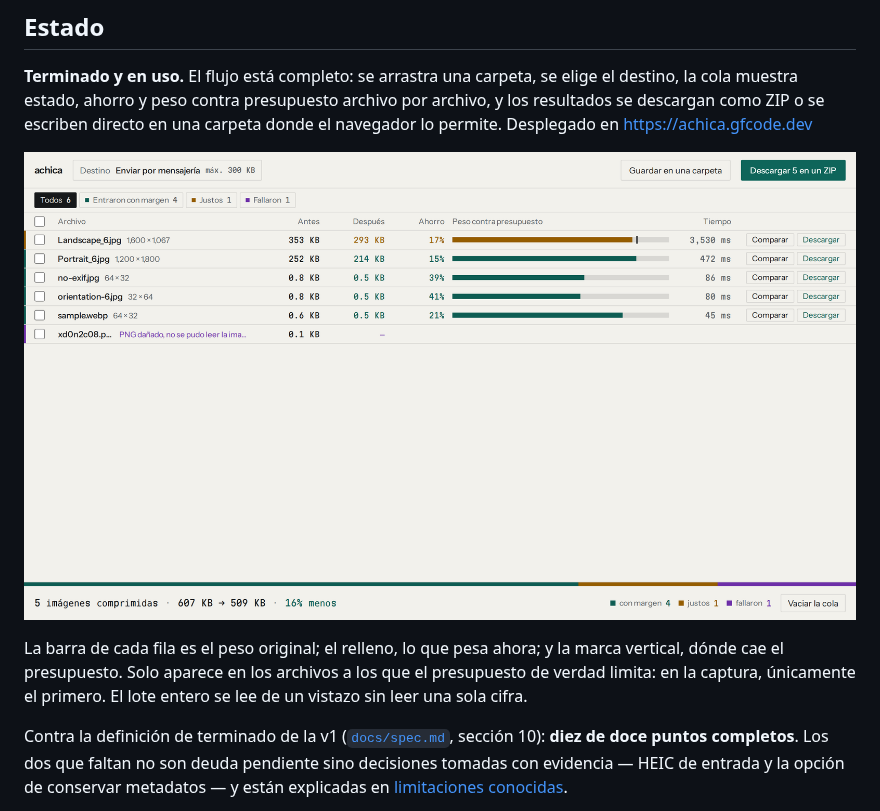
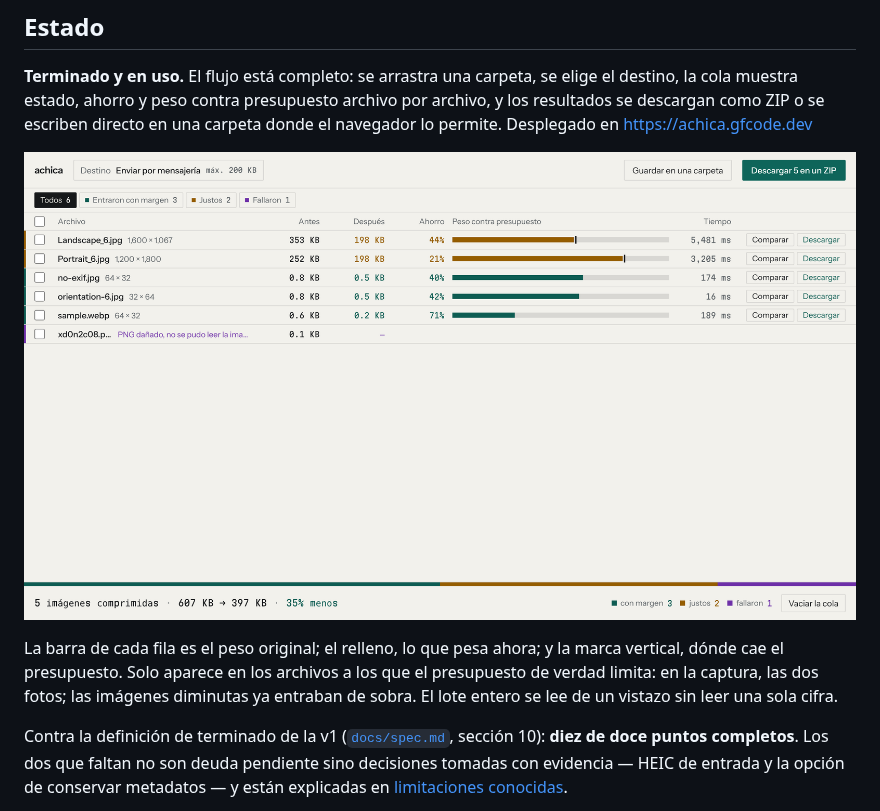
Before and after one commit to GerardoFC8/achica, a Markdown page: README.md, the part around one of its changes. GitHub-like rendering; pictures changed too: docs/captura.png.

```diff
--- a/README.md
+++ b/README.md
@@ -46,5 +46,5 @@ Un PNG no tiene perilla de calidad, así que bajo un tope que no alcanza tal com
 
-La barra de cada fila es el peso original; el relleno, lo que pesa ahora; y la marca vertical, dónde cae el presupuesto. Solo aparece en los archivos a los que el presupuesto de verdad limita: en la captura, únicamente el primero. El lote entero se lee de un vistazo sin leer una sola cifra.
+La barra de cada fila es el peso original; el relleno, lo que pesa ahora; y la marca vertical, dónde cae el presupuesto. Solo aparece en los archivos a los que el presupuesto de verdad limita: en la captura, las dos fotos; las imágenes diminutas ya entraban de sobra. El lote entero se lee de un vistazo sin leer una sola cifra.
 
 Contra la definición de terminado de la v1 ([`docs/spec.md`](docs/spec.md), sección 10): **diez de doce puntos completos**. Los dos que faltan no son deuda pendiente sino decisiones tomadas con evidencia — HEIC de entrada y la opción de conservar metadatos — y están explicadas en [limitaciones conocidas](#limitaciones-conocidas).
 
```
Also changed, not shown: other parts of README.md (+1 -1 lines), docs/captura-movil.png, 1 other file.
